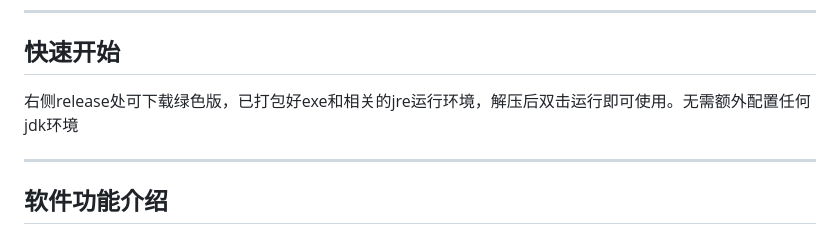
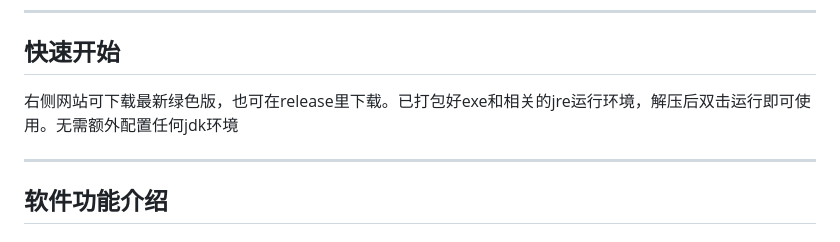
Before and after one commit to vc6-1998/LAN-Linker, a Markdown page: README.md, the part around the change. GitHub-like rendering.

```diff
--- a/README.md
+++ b/README.md
@@ -8,7 +8,7 @@
 ---
 ## 快速开始
 
-右侧release处可下载绿色版，已打包好exe和相关的jre运行环境，解压后双击运行即可使用。无需额外配置任何jdk环境
+右侧网站可下载最新绿色版，也可在release里下载。已打包好exe和相关的jre运行环境，解压后双击运行即可使用。无需额外配置任何jdk环境
 
 ---
 ## 软件功能介绍
```
